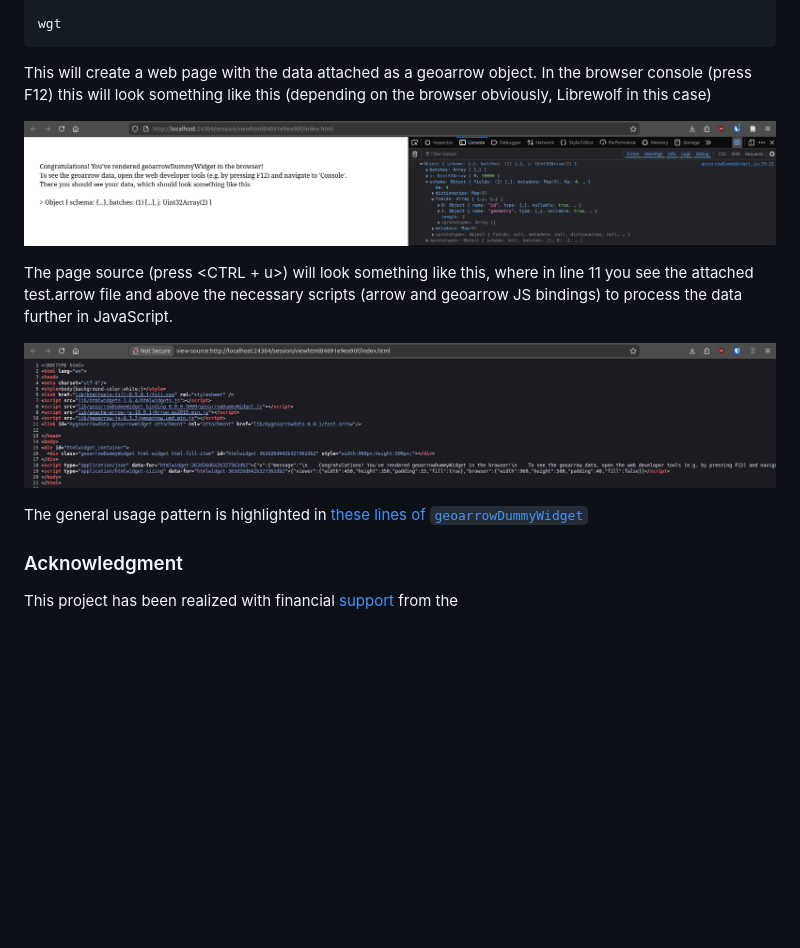
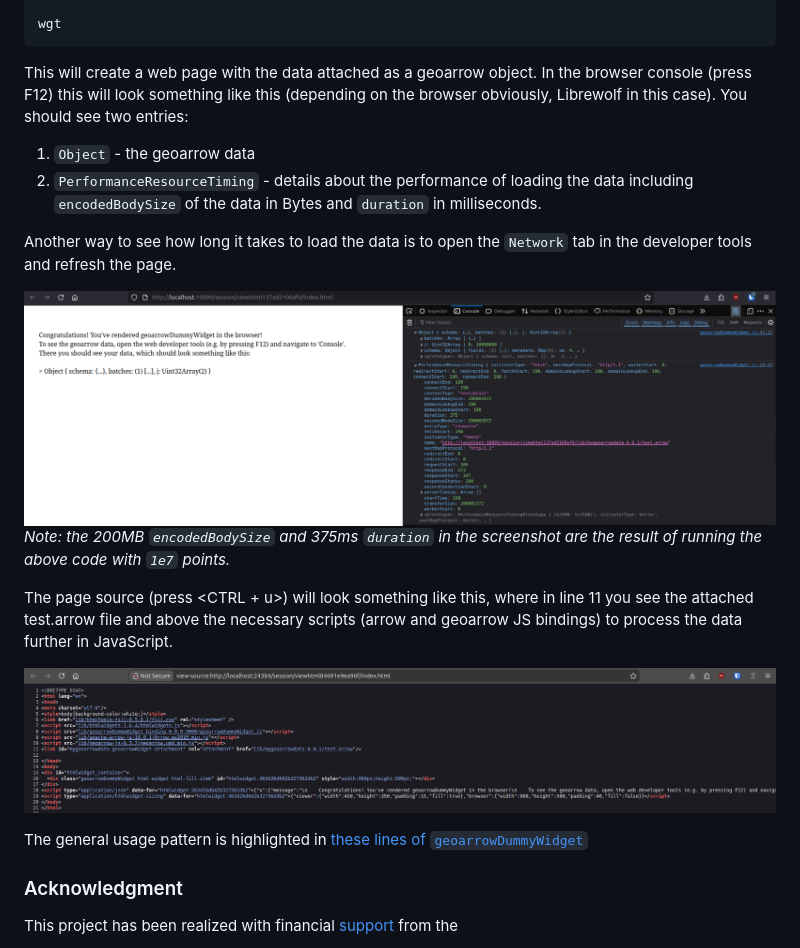
Before and after one commit to r-spatial/geoarrowWidget, a Markdown page: index.md, the part around the change printed below. GitHub-like rendering; pictures changed too: reference/figures/browser_console.png; blank space fills up the shorter version.

Commit message:
Deploying to gh-pages from @ r-spatial/geoarrowWidget@dc1de1560d38c3b4d016834ff56fe180e6b762d1 🚀

```diff
--- a/index.md
+++ b/index.md
@@ -68,9 +68,22 @@ wgt
 
 This will create a web page with the data attached as a geoarrow object.
 In the browser console (press F12) this will look something like this
-(depending on the browser obviously, Librewolf in this case)
+(depending on the browser obviously, Librewolf in this case). You should
+see two entries:
 
-![](reference/figures/browser_console.png)
+1.  `Object` - the geoarrow data
+2.  `PerformanceResourceTiming` - details about the performance of
+    loading the data including `encodedBodySize` of the data in Bytes
+    and `duration` in milliseconds.
+
+Another way to see how long it takes to load the data is to open the
+`Network` tab in the developer tools and refresh the page.
+
+![](reference/figures/browser_console.png)*Note: the 200MB
+`encodedBodySize` and 375ms `duration` in the screenshot are the result
+of running the above code with `1e7` points.*
+
+
 
 The page source (press \<CTRL + u\>) will look something like this,
 where in line 11 you see the attached test.arrow file and above the
```
Also changed, not shown: other parts of index.md (+1 -1 lines), authors.md (+2 -2 lines), 16 other files.
